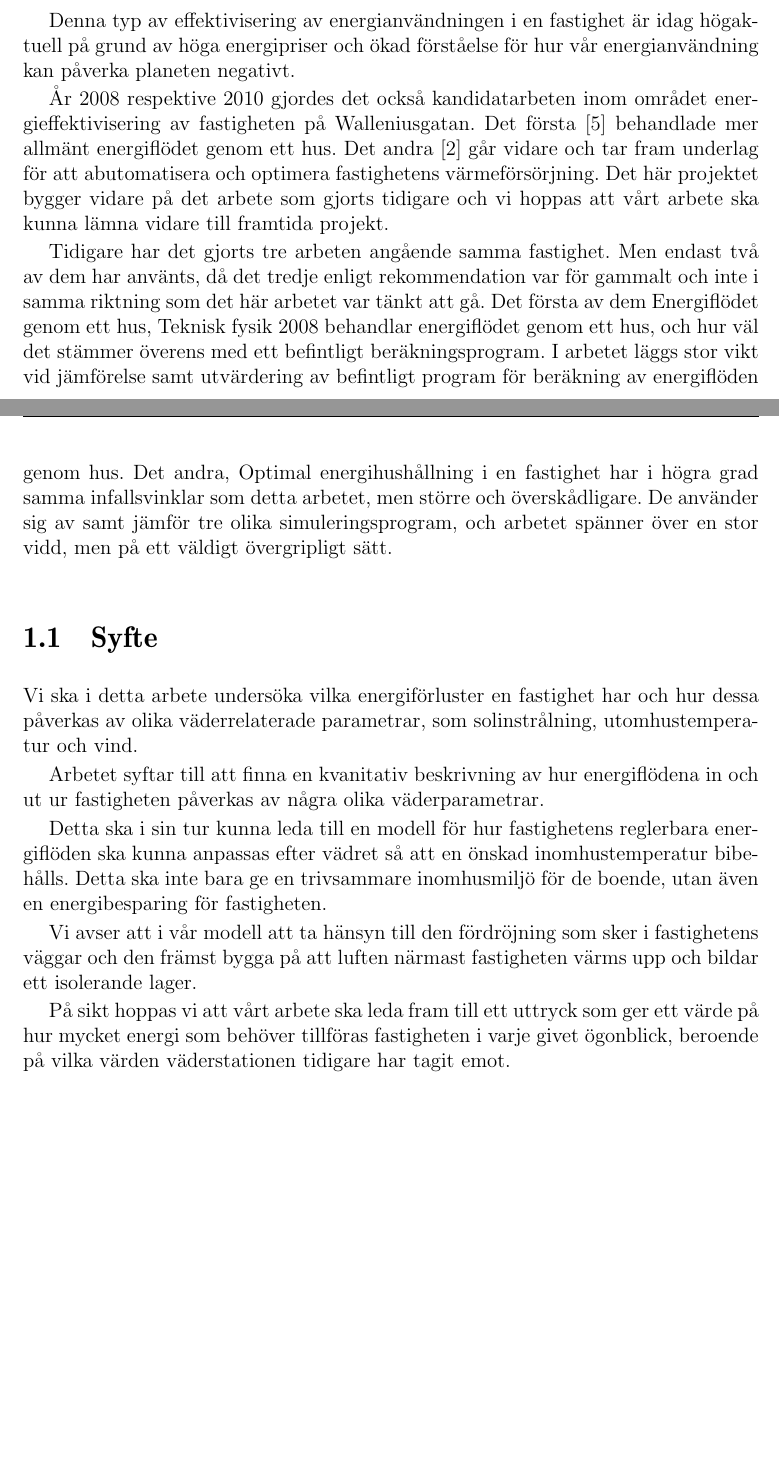
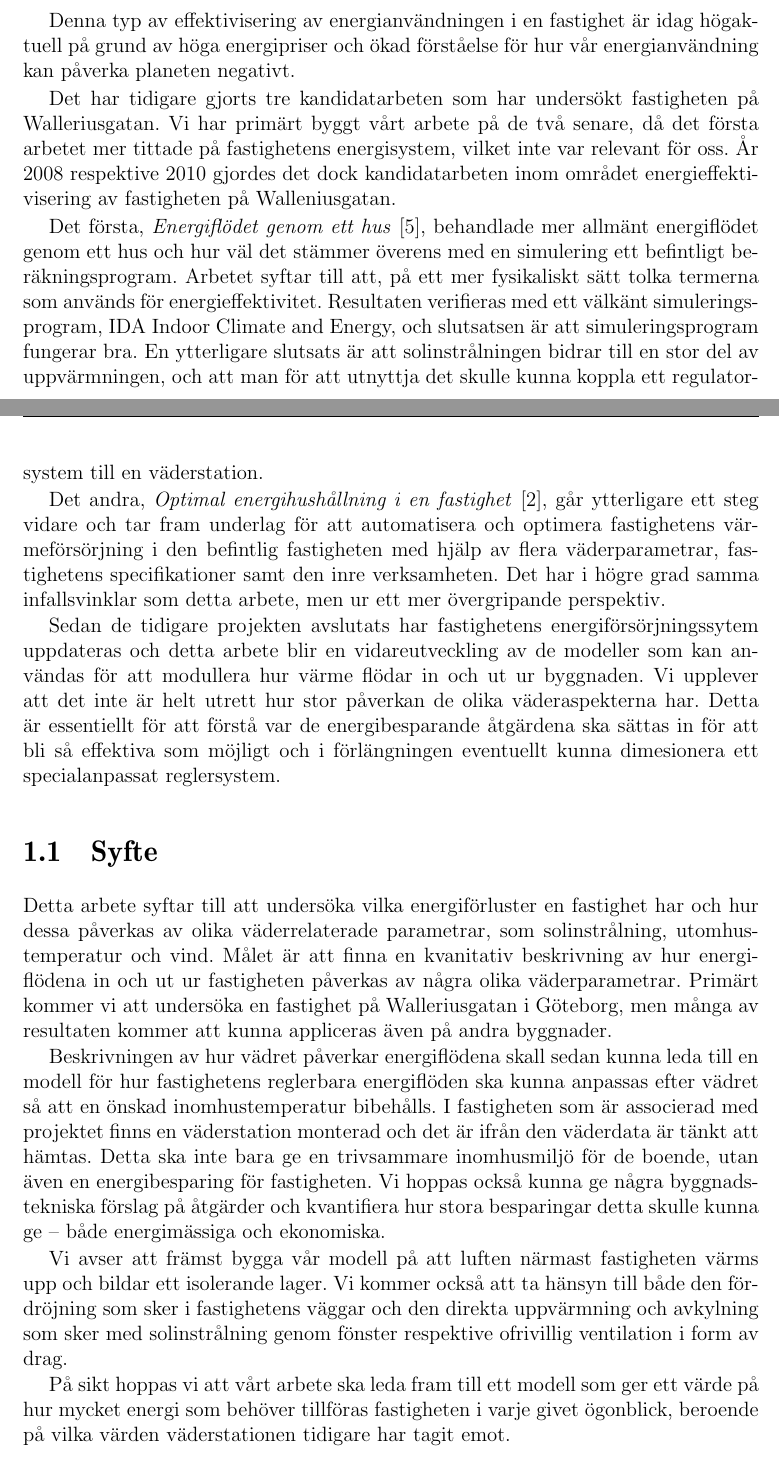
Before and after one commit to danstaby/stabilisera-temperatur, a LaTeX document (report/report.tex, which reads report/sections/introduction.tex, report/sections/purpose.tex): two parts of pages 8 and 9 of 45 before the commit and two parts of pages 8 and 9 of 46 after it, joined at a grey line, cut so that both start at the same text, the shorter picture padded with empty space. Compiled offline with pdfLaTeX.

Commit message:
Uppdaterat inledning och syfte

```diff
--- a/report/sections/introduction.tex
+++ b/report/sections/introduction.tex
@@ -9,11 +9,14 @@ Projektets uppdragsgivare sköter utrustning för uppvärmning av en fastighet p
 Denna typ av effektivisering av energianvändningen i en fastighet är idag högaktuell på grund av höga energipriser och ökad förståelse för hur vår energianvändning kan påverka planeten negativt.
 
 % Tidigare kandidatarbeten.
-År 2008 respektive 2010 gjordes det också kandidatarbeten inom området energieffektivisering av fastigheten på Walleniusgatan. Det första\cite{kandidatarbete2008} behandlade mer allmänt energiflödet genom ett hus. Det andra\cite{kandidatarbete2010} går vidare och tar fram underlag för att abutomatisera och optimera fastighetens värmeförsörjning. Det här projektet bygger vidare på det arbete som gjorts tidigare och vi hoppas att vårt arbete ska kunna lämna vidare till framtida projekt.
+Det har tidigare gjorts tre kandidatarbeten som har undersökt fastigheten på Walleriusgatan. Vi har primärt byggt vårt arbete på de två senare, då det första arbetet mer tittade på fastighetens energisystem, vilket inte var relevant för oss. År 2008 respektive 2010 gjordes det dock kandidatarbeten inom området energieffektivisering av fastigheten på Walleniusgatan.
 
-Tidigare har det gjorts tre arbeten angående samma fastighet.  Men endast två av dem har använts, då det tredje enligt rekommendation var för gammalt och inte i samma riktning som det här arbetet var tänkt att gå.
-Det första av dem Energiflödet genom ett hus, Teknisk fysik 2008 behandlar energiflödet genom ett hus, och hur väl det stämmer överens med ett befintligt beräkningsprogram. I arbetet läggs stor vikt vid jämförelse samt utvärdering av befintligt program för beräkning av energiflöden genom hus.
-Det andra, Optimal energihushållning i en fastighet har i högra grad samma infallsvinklar som detta arbetet, men större och överskådligare. De använder sig av samt jämför tre olika simuleringsprogram, och arbetet spänner över en stor vidd, men på ett väldigt övergripligt sätt.
+Det första, \textit{Energiflödet genom ett hus}\cite{kandidatarbete2008}, behandlade mer allmänt energiflödet genom ett hus och hur väl det stämmer överens med en simulering ett befintligt beräkningsprogram. Arbetet syftar till att, på ett mer fysikaliskt sätt tolka termerna som används för energieffektivitet. Resultaten verifieras med ett välkänt simuleringsprogram, IDA Indoor Climate and Energy, och slutsatsen är att simuleringsprogram fungerar bra. En ytterligare slutsats är att solinstrålningen bidrar till en stor del av uppvärmningen, och att man för att utnyttja det skulle kunna koppla ett regulatorsystem till en väderstation.
+
+Det andra, \textit{Optimal energihushållning i en fastighet}\cite{kandidatarbete2010}, går ytterligare ett steg vidare och tar fram underlag för att automatisera och optimera fastighetens värmeförsörjning i den befintlig fastigheten med hjälp av flera väderparametrar, fastighetens specifikationer samt den inre verksamheten. Det har i högre grad samma infallsvinklar som detta arbete, men ur ett mer övergripande perspektiv.
+
+Sedan de tidigare projekten avslutats har fastighetens energiförsörjningssytem uppdateras och detta arbete blir en vidareutveckling av de modeller som kan användas för att modullera hur värme flödar in och ut ur byggnaden. Vi upplever att det inte är helt utrett hur stor påverkan de olika väderaspekterna har. Detta är essentiellt för att förstå var de energibesparande åtgärdena ska sättas in för att bli så effektiva som möjligt och i förlängningen eventuellt kunna dimesionera ett specialanpassat reglersystem.
+
 
 \input{sections/purpose}
 \input{sections/scope}
--- a/report/sections/purpose.tex
+++ b/report/sections/purpose.tex
@@ -1,10 +1,8 @@
 \section{Syfte}
-Vi ska i detta arbete undersöka vilka energiförluster en fastighet har och hur dessa påverkas av olika väderrelaterade parametrar, som solinstrålning, utomhustemperatur och vind.
+Detta arbete syftar till att undersöka vilka energiförluster en fastighet har och hur dessa påverkas av olika väderrelaterade parametrar, som solinstrålning, utomhustemperatur och vind. Målet är att finna en kvanitativ beskrivning av hur energiflödena in och ut ur fastigheten påverkas av några olika väderparametrar. Primärt kommer vi att undersöka en fastighet på Walleriusgatan i Göteborg, men många av resultaten kommer att kunna appliceras även på andra byggnader.
 
-Arbetet syftar till att finna en kvanitativ beskrivning av hur energiflödena in och ut ur fastigheten påverkas av några olika väderparametrar.
+Beskrivningen av hur vädret påverkar energiflödena skall sedan kunna leda till en modell för hur fastighetens reglerbara energiflöden ska kunna anpassas efter vädret så att en önskad inomhustemperatur bibehålls. I fastigheten som är associerad med projektet finns en väderstation monterad och det är ifrån den väderdata är tänkt att hämtas. Detta ska inte bara ge en trivsammare inomhusmiljö för de boende, utan även en energibesparing för fastigheten. Vi hoppas också kunna ge några byggnadstekniska förslag på åtgärder och kvantifiera hur stora besparingar detta skulle kunna ge – både energimässiga och ekonomiska.
 
-Detta ska i sin tur kunna leda till en modell för hur fastighetens reglerbara energiflöden ska kunna anpassas efter vädret så att en önskad inomhustemperatur bibehålls. Detta ska inte bara ge en trivsammare inomhusmiljö för de boende, utan även en energibesparing för fastigheten.
+Vi avser att främst bygga vår modell på att luften närmast fastigheten värms upp och bildar ett isolerande lager. Vi kommer också att ta hänsyn till både den fördröjning som sker i fastighetens väggar och den direkta uppvärmning och avkylning som sker med solinstrålning genom fönster respektive ofrivillig ventilation i form av drag.
 
-Vi avser att i vår modell att ta hänsyn till den fördröjning som sker i fastighetens väggar och den främst bygga på att luften närmast fastigheten värms upp och bildar ett isolerande lager.
-
-På sikt hoppas vi att vårt arbete ska leda fram till ett uttryck som ger ett värde på hur mycket energi som behöver tillföras fastigheten i varje givet ögonblick, beroende på vilka värden väderstationen tidigare har tagit emot.
+På sikt hoppas vi att vårt arbete ska leda fram till ett modell som ger ett värde på hur mycket energi som behöver tillföras fastigheten i varje givet ögonblick, beroende på vilka värden väderstationen tidigare har tagit emot.
```
Also changed, not shown: report/ref.bib (+3 -3 lines).
